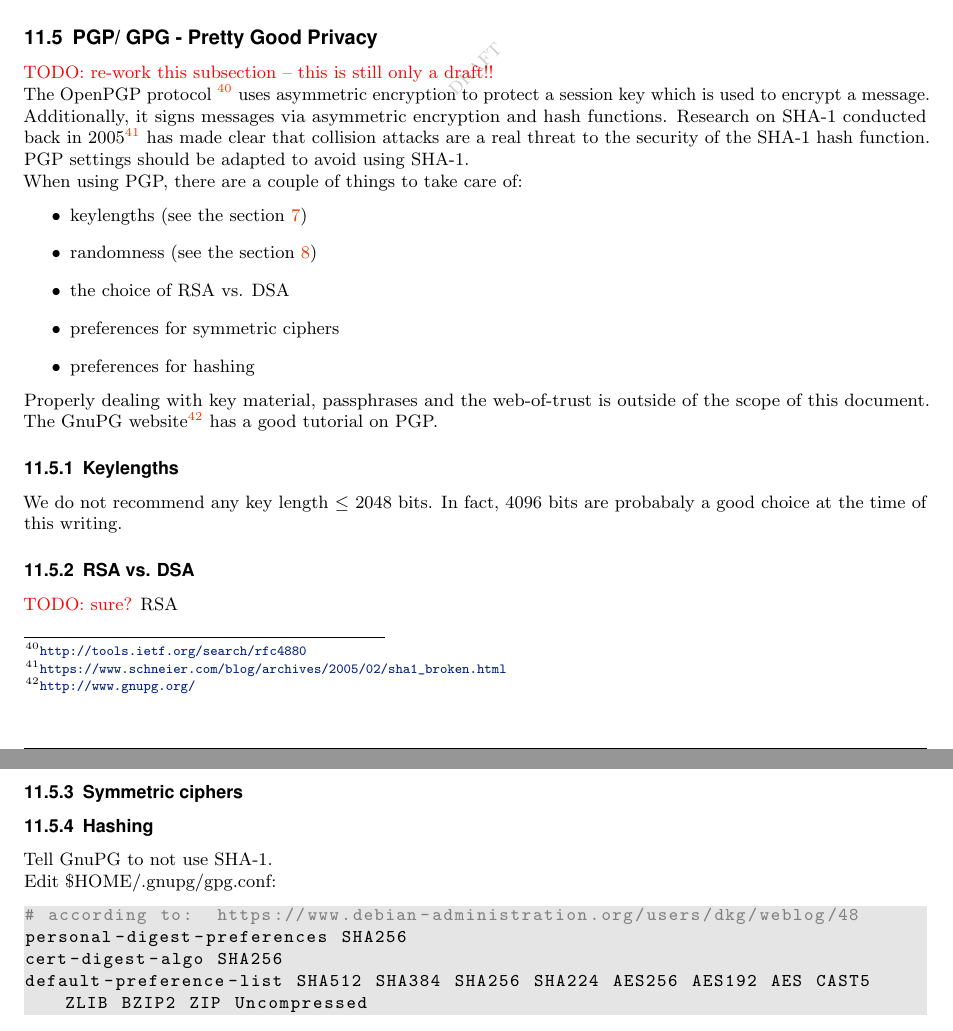
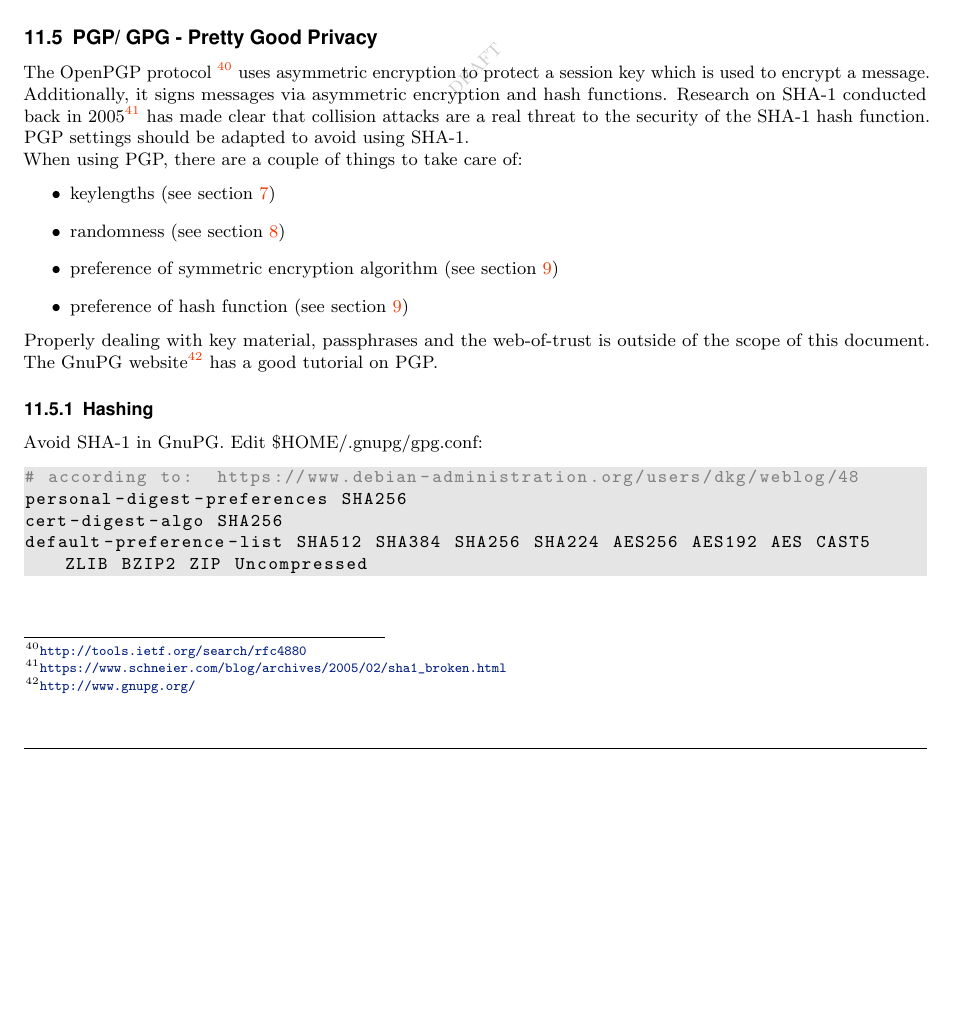
Before and after one commit to BetterCrypto/Applied-Crypto-Hardening, a LaTeX document (src/applied-crypto-hardening.tex, which reads src/practical_settings.tex, src/practical_settings/GPG.tex): two parts of pages 28 and 29 of 36 before the commit and part of page 28 of 36 after it, the two joined at a grey line, cut so that both start at the same text, the shorter picture padded with empty space. Compiled offline with pdfLaTeX.

Commit message:
reworked parts of the PGP section

```diff
--- a/src/practical_settings.tex
+++ b/src/practical_settings.tex
@@ -18,7 +18,6 @@
 
 
 \subsection{PGP/ GPG - Pretty Good Privacy}
-\todo{re-work this subsection -- this is still only a draft!!}
 \input{"./practical_settings/GPG.tex"}
 
 
--- a/src/practical_settings/GPG.tex
+++ b/src/practical_settings/GPG.tex
@@ -7,29 +6,16 @@ Research on SHA-1 conducted back in 2005\footnote{\url{https://www.schneier.com/
 
 When using PGP, there are a couple of things to take care of:
 \begin{itemize}
-\item keylengths (see the section \ref{section:keylengths})
-\item randomness (see the section \ref{section:RNGs})
-\item the choice of RSA vs. DSA
-\item preferences for symmetric ciphers
-\item preferences for hashing
+\item keylengths (see section \ref{section:keylengths})
+\item randomness (see section \ref{section:RNGs})
+\item preference of symmetric encryption algorithm (see section \ref{section:CipherSuites})
+\item preference of hash function (see section \ref{section:CipherSuites})
 \end{itemize}
 
 Properly dealing with key material, passphrases and the web-of-trust is outside of the scope of this document. The GnuPG website\footnote{\url{http://www.gnupg.org/}} has a good tutorial on PGP.
 
-\subsubsection{Keylengths}
-We do not recommend any key length $\le$ 2048 bits. In fact, 4096 bits are probabaly a good choice at the time of this writing.
-
-\subsubsection{RSA vs. DSA}
-\todo{sure?}
-RSA%%\footnote{}
-
-\subsubsection{Symmetric ciphers}
-
-
 \subsubsection{Hashing}
-Tell GnuPG to not use SHA-1.
-
-Edit \$HOME/.gnupg/gpg.conf:
+Avoid SHA-1 in GnuPG. Edit \$HOME/.gnupg/gpg.conf:
 
 \begin{lstlisting}[breaklines]
 # according to:  https://www.debian-administration.org/users/dkg/weblog/48
```
Also changed, not shown: src/practical_settings/GPG.tex (1 more changed lines).
